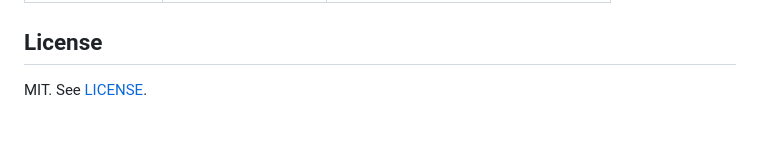
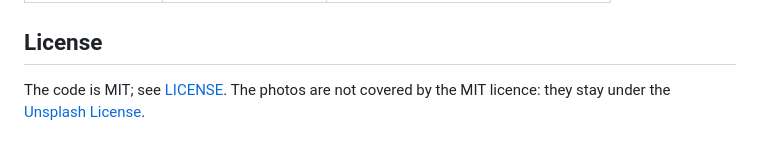
Before and after one commit to vibeview/atlas, a Markdown page: README.md, the part around one of its changes. Drawn GitHub-style.

```diff
--- a/README.md
+++ b/README.md
@@ -277,4 +322,5 @@ to 720 pixels wide.
 
 ## License
 
-MIT. See [LICENSE](LICENSE).
+The code is MIT; see [LICENSE](LICENSE). The photos are not covered by the
+MIT licence: they stay under the [Unsplash License](https://unsplash.com/license).
```
Also changed, not shown: other parts of README.md (+46 -1 lines), tv/README.md (added, +47 -0 lines).
